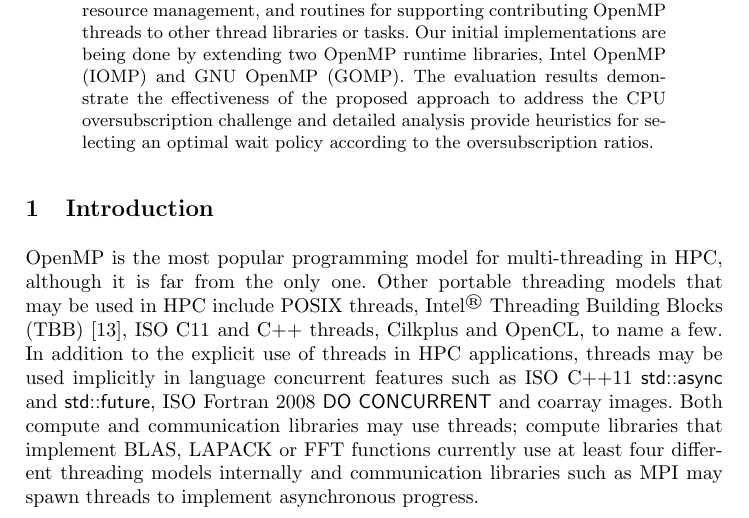
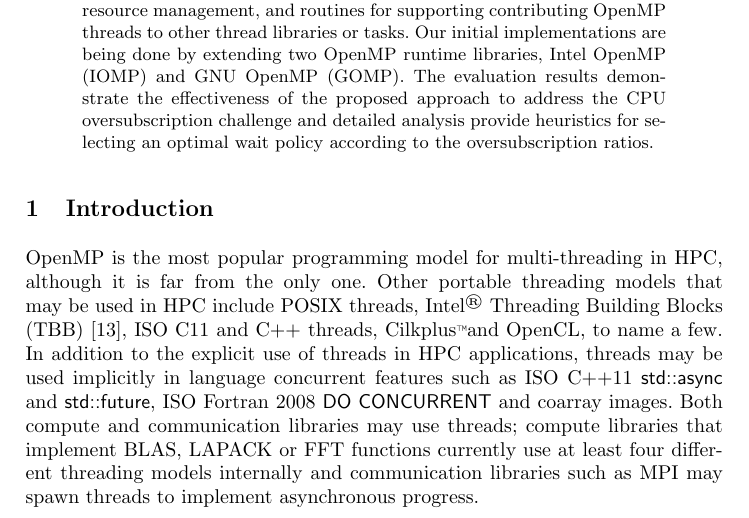
Before and after one commit to passlab/interop, a LaTeX thesis (iwomp16/OMPInterop.tex, which reads iwomp16/intro.tex): part of page 1 of 16, cut so that both start at the same text. Compiled offline with pdfLaTeX.

Commit message:
TM on Cilkplus

```diff
--- a/iwomp16/intro.tex
+++ b/iwomp16/intro.tex
@@ -16,7 +16,7 @@ Intel\regtm{} Threading Building Blocks (TBB)~\cite{pheatt2008intel},
 %\footnote{TBB is build on top
 %of POSIX threads (at least on Linux systems), and is portable to
 %processors from AMD, ARM, IBM, Intel and other vendors.},
-ISO C11 and C++ threads, Cilkplus and
+ISO C11 and C++ threads, Cilkplus\tm and
 OpenCL, to name a few.
 In addition to the explicit use of threads in HPC applications,
 threads may be used implicitly in language concurrent features such as
```
